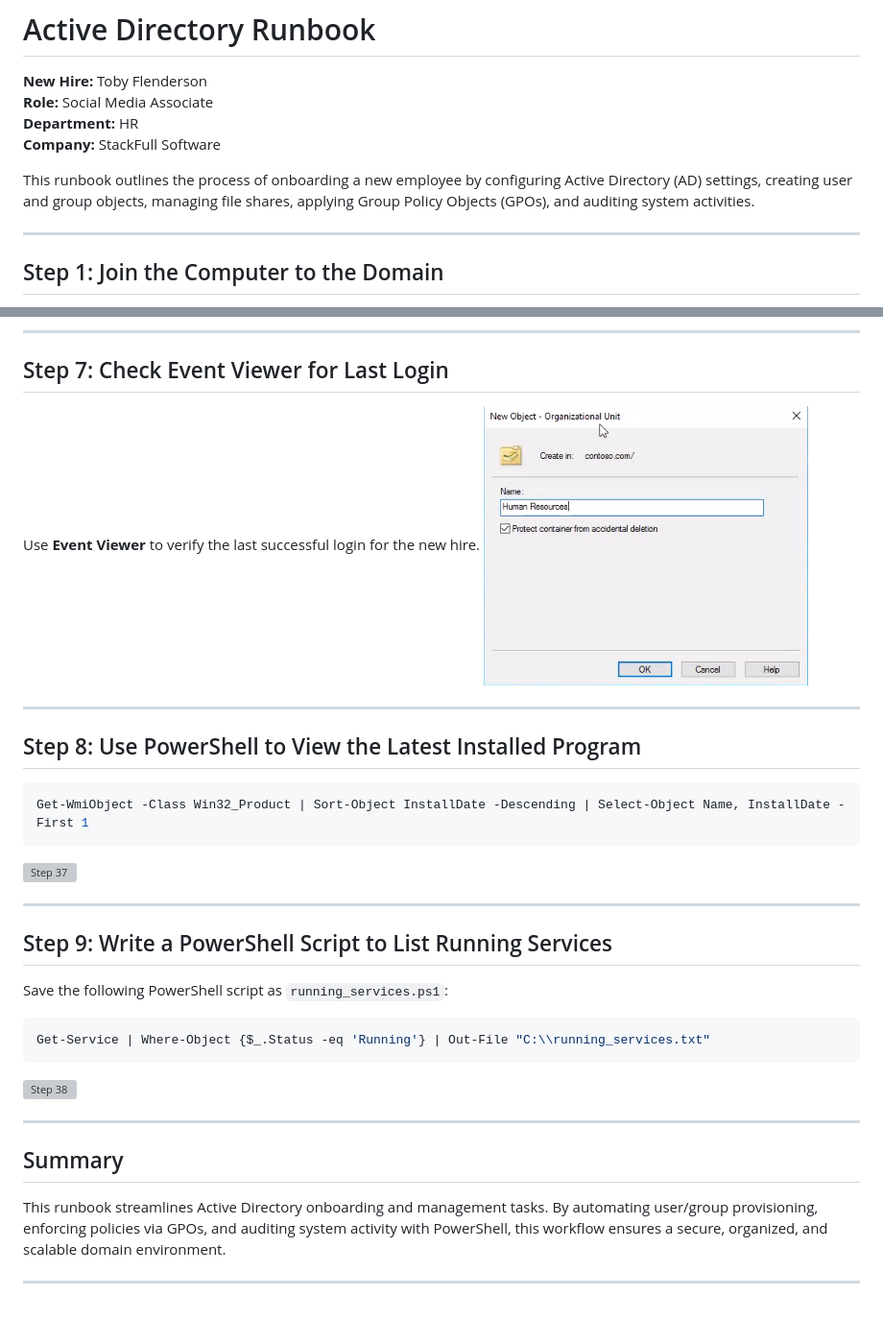
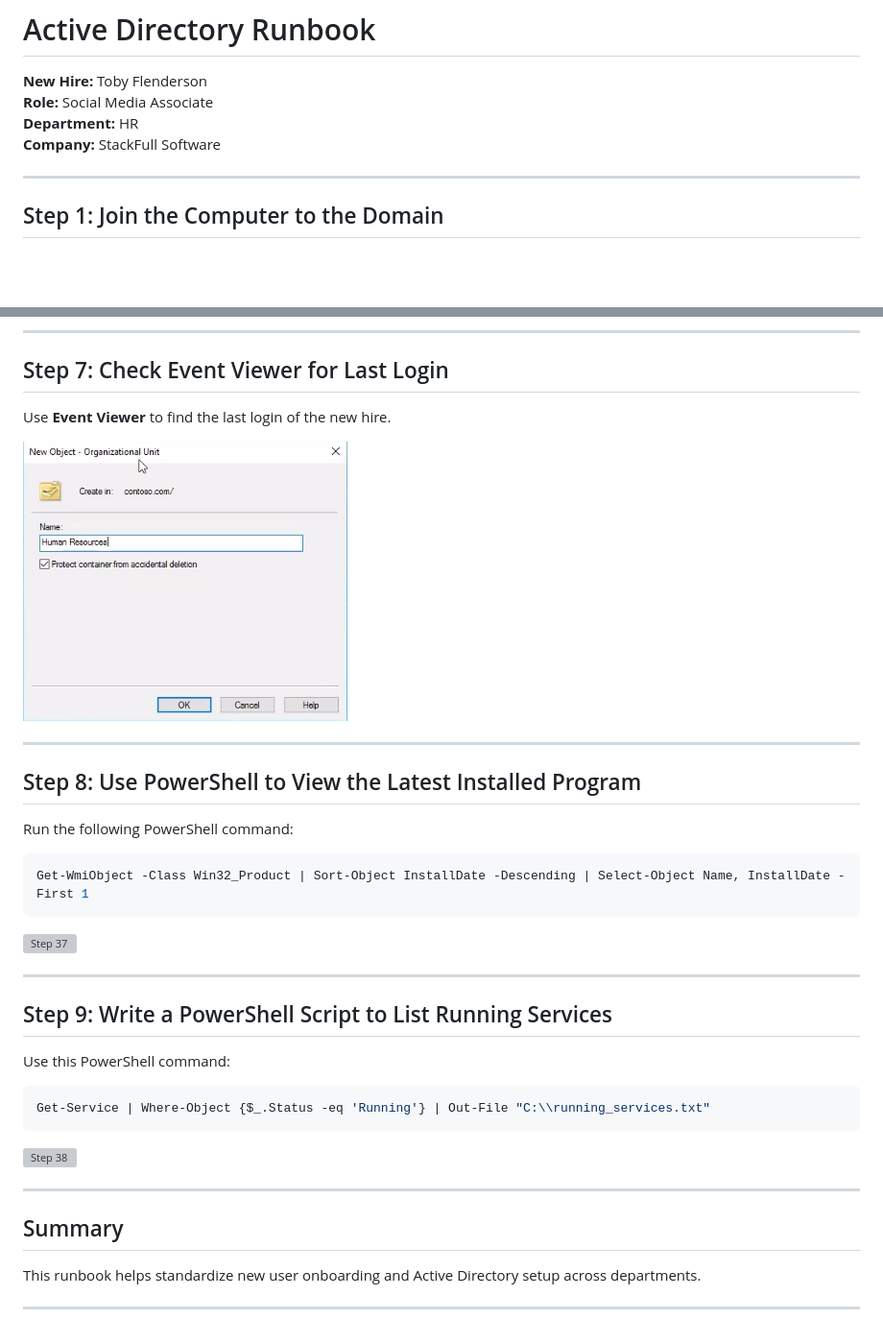
Before and after one commit to eldoktor1/Active-Directory-Runbook, a Markdown page: README.md, 2 parts joined by grey strips. Shown at 96% size. Drawn GitHub-style; blank space fills up the shorter version; grey boxes are pictures that could not be loaded.

````diff
--- a/README.md
+++ b/README.md
@@ -5,8 +5,6 @@
 **Department:** HR
 **Company:** StackFull Software
 
-This runbook outlines the process of onboarding a new employee by configuring Active Directory (AD) settings, creating user and group objects, managing file shares, applying Group Policy Objects (GPOs), and auditing system activities.
-
 ---
 
 ## Step 1: Join the Computer to the Domain
@@ -133,13 +123,15 @@ Join the computer to the `contoso.com` domain using administrator credentials.
 
 ## Step 7: Check Event Viewer for Last Login
 
-Use **Event Viewer** to verify the last successful login for the new hire.
-![Step 36](Active-Directory-Runbook-Images/image36.png)
+Use **Event Viewer** to find the last login of the new hire.
+
+![Step 36](https://github.com/eldoktor1/Active-Directory-Runbook/blob/main/Active-Directory-Runbook-Images/image36.png?raw=true)
 
 ---
 
 ## Step 8: Use PowerShell to View the Latest Installed Program
 
+Run the following PowerShell command:
 ```powershell
 Get-WmiObject -Class Win32_Product | Sort-Object InstallDate -Descending | Select-Object Name, InstallDate -First 1
 ```
@@ -149,7 +142,7 @@ Get-WmiObject -Class Win32_Product | Sort-Object InstallDate -Descending | Selec
 
 ## Step 9: Write a PowerShell Script to List Running Services
 
-Save the following PowerShell script as `running_services.ps1`:
+Use this PowerShell command:
 ```powershell
 Get-Service | Where-Object {$_.Status -eq 'Running'} | Out-File "C:\\running_services.txt"
 ```
@@ -159,6 +153,7 @@ Get-Service | Where-Object {$_.Status -eq 'Running'} | Out-File "C:\\running_ser
 
 ## Summary
 
-This runbook streamlines Active Directory onboarding and management tasks. By automating user/group provisioning, enforcing policies via GPOs, and auditing system activity with PowerShell, this workflow ensures a secure, organized, and scalable domain environment.
+This runbook helps standardize new user onboarding and Active Directory setup across departments.
+
 
 ---
````
Also changed, not shown: other parts of README.md (+67 -73 lines).
